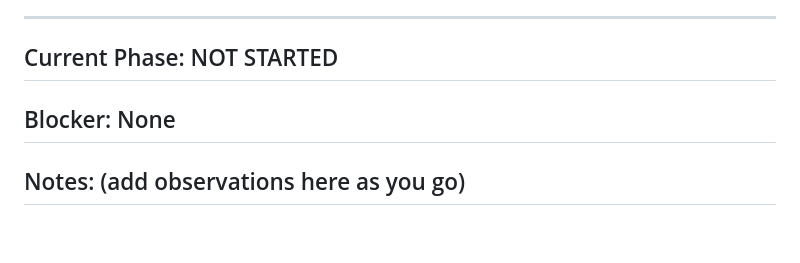
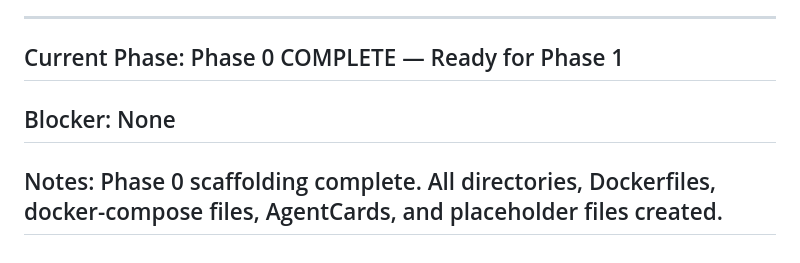
Before and after one commit to shreyas20063/AgenticAI_nasiko, a Markdown page: docs/PROGRESS.md, the part around one of its changes. Drawn GitHub-style.

Commit message:
docs: mark Phase 0 complete in PROGRESS.md

```diff
--- a/docs/PROGRESS.md
+++ b/docs/PROGRESS.md
@@ -95,6 +95,6 @@
 
 ---
 
-## Current Phase: NOT STARTED
+## Current Phase: Phase 0 COMPLETE — Ready for Phase 1
 ## Blocker: None
-## Notes: (add observations here as you go)
+## Notes: Phase 0 scaffolding complete. All directories, Dockerfiles, docker-compose files, AgentCards, and placeholder files created.
```
Also changed, not shown: other parts of docs/PROGRESS.md (+7 -7 lines).
